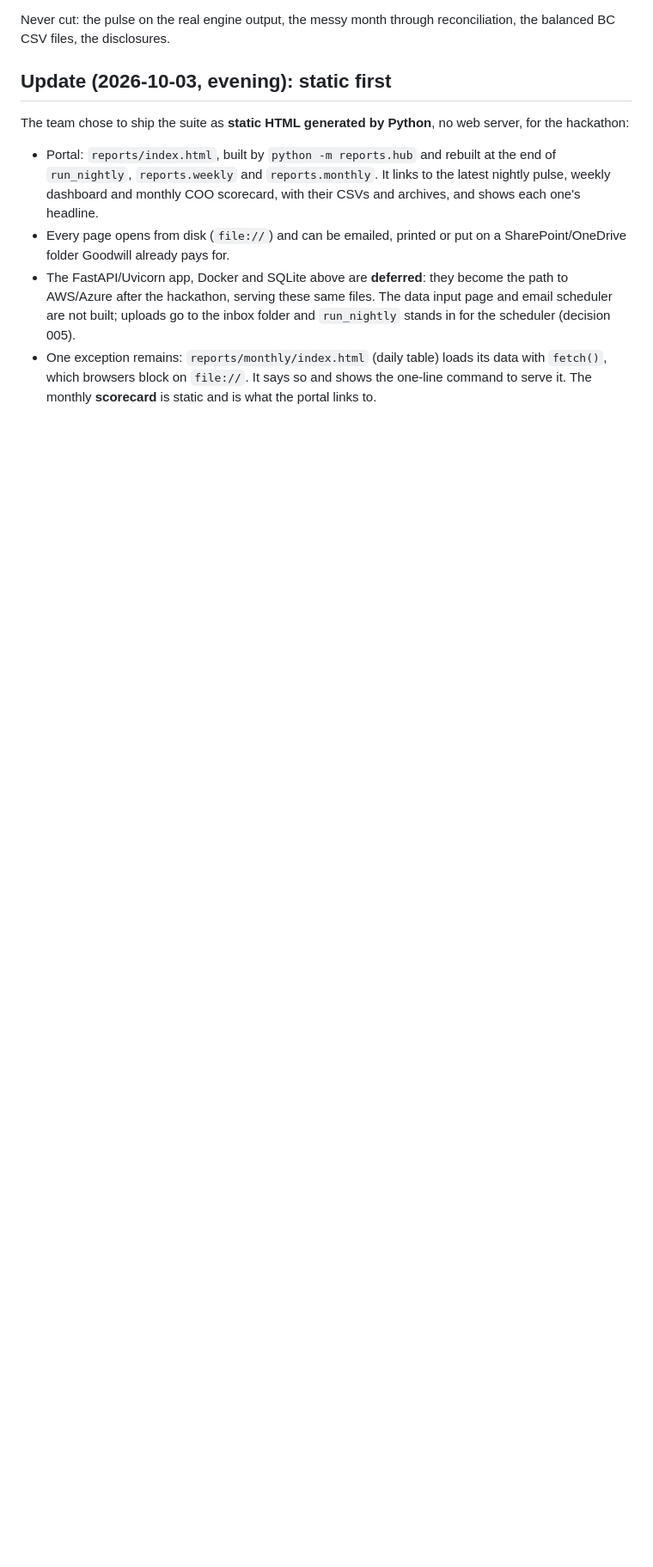
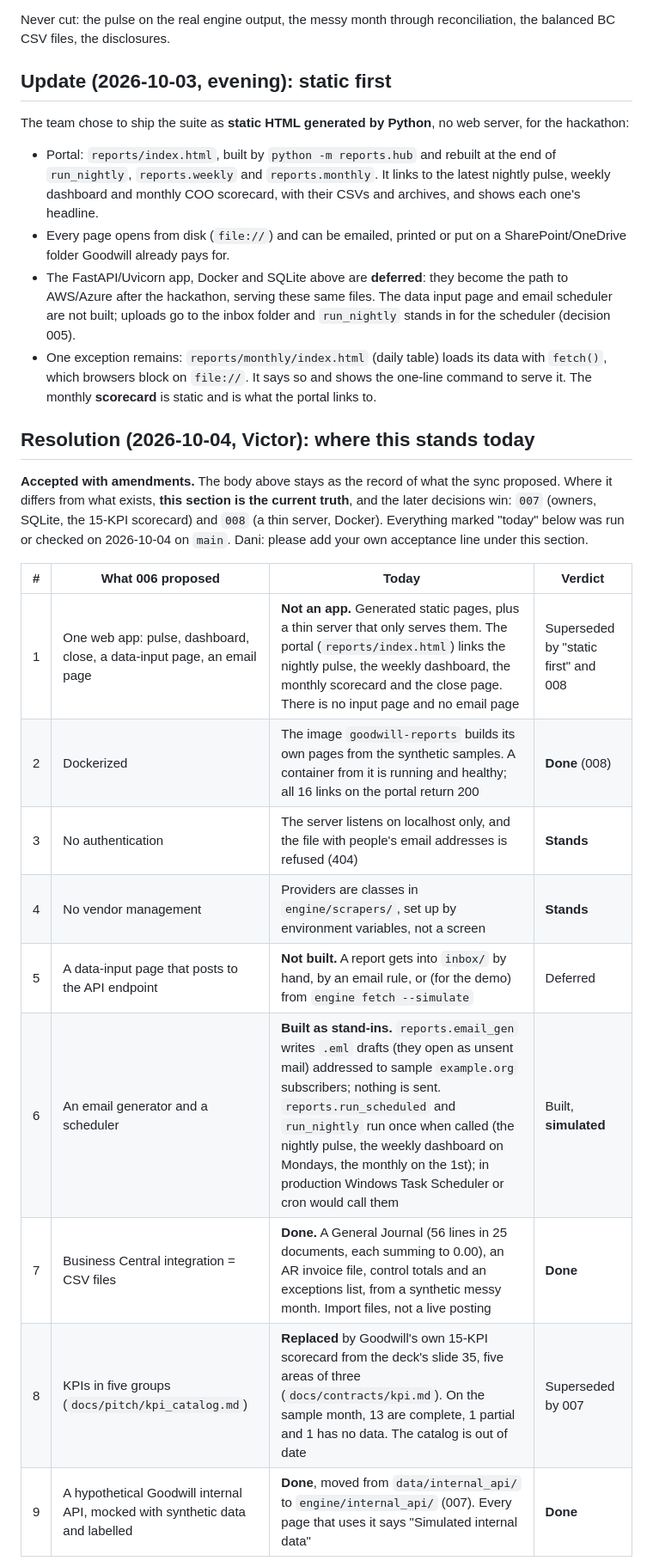
Before and after one commit to Garbanzos-con-chorizo/SprintHackND-team1, a Markdown page: docs/decisions/006-web-app-scope-and-internal-api.md, the part around one of its changes. Shown at 86% size. Rendered like a GitHub page; blank space fills up the shorter version.

```diff
--- a/docs/decisions/006-web-app-scope-and-internal-api.md
+++ b/docs/decisions/006-web-app-scope-and-internal-api.md
@@ -67,3 +67,19 @@ The team chose to ship the suite as **static HTML generated by Python**, no web
 - Every page opens from disk (`file://`) and can be emailed, printed or put on a SharePoint/OneDrive folder Goodwill already pays for.
 - The FastAPI/Uvicorn app, Docker and SQLite above are **deferred**: they become the path to AWS/Azure after the hackathon, serving these same files. The data input page and email scheduler are not built; uploads go to the inbox folder and `run_nightly` stands in for the scheduler (decision 005).
 - One exception remains: `reports/monthly/index.html` (daily table) loads its data with `fetch()`, which browsers block on `file://`. It says so and shows the one-line command to serve it. The monthly **scorecard** is static and is what the portal links to.
+
+## Resolution (2026-10-04, Victor): where this stands today
+**Accepted with amendments.** The body above stays as the record of what the sync proposed. Where it differs from what exists, **this section is the current truth**, and the later decisions win: `007` (owners, SQLite, the 15-KPI scorecard) and `008` (a thin server, Docker). Everything marked "today" below was run or checked on 2026-10-04 on `main`. Dani: please add your own acceptance line under this section.
+
+| # | What 006 proposed | Today | Verdict |
+|---|---|---|---|
+| 1 | One web app: pulse, dashboard, close, a data-input page, an email page | **Not an app.** Generated static pages, plus a thin server that only serves them. The portal (`reports/index.html`) links the nightly pulse, the weekly dashboard, the monthly scorecard and the close page. There is no input page and no email page | Superseded by "static first" and 008 |
+| 2 | Dockerized | The image `goodwill-reports` builds its own pages from the synthetic samples. A container from it is running and healthy; all 16 links on the portal return 200 | **Done** (008) |
+| 3 | No authentication | The server listens on localhost only, and the file with people's email addresses is refused (404) | **Stands** |
+| 4 | No vendor management | Providers are classes in `engine/scrapers/`, set up by environment variables, not a screen | **Stands** |
+| 5 | A data-input page that posts to the API endpoint | **Not built.** A report gets into `inbox/` by hand, by an email rule, or (for the demo) from `engine fetch --simulate` | Deferred |
+| 6 | An email generator and a scheduler | **Built as stand-ins.** `reports.email_gen` writes `.eml` drafts (they open as unsent mail) addressed to sample `example.org` subscribers; nothing is sent. `reports.run_scheduled` and `run_nightly` run once when called (the nightly pulse, the weekly dashboard on Mondays, the monthly on the 1st); in production Windows Task Scheduler or cron would call them | Built, **simulated** |
+| 7 | Business Central integration = CSV files | **Done.** A General Journal (56 lines in 25 documents, each summing to 0.00), an AR invoice file, control totals and an exceptions list, from a synthetic messy month. Import files, not a live posting | **Done** |
+| 8 | KPIs in five groups (`docs/pitch/kpi_catalog.md`) | **Replaced** by Goodwill's own 15-KPI scorecard from the deck's slide 35, five areas of three (`docs/contracts/kpi.md`). On the sample month, 13 are complete, 1 partial and 1 has no data. The catalog is out of date | Superseded by 007 |
+| 9 | A hypothetical Goodwill internal API, mocked with synthetic data and labelled | **Done**, moved from `data/internal_api/` to `engine/internal_api/` (007). Every page that uses it says "Simulated internal data" | **Done** |
+
```
Also changed, not shown: other parts of docs/decisions/006-web-app-scope-and-internal-api.md (+21 -1 lines), docs/members/dani.md (+1 -0 lines).
